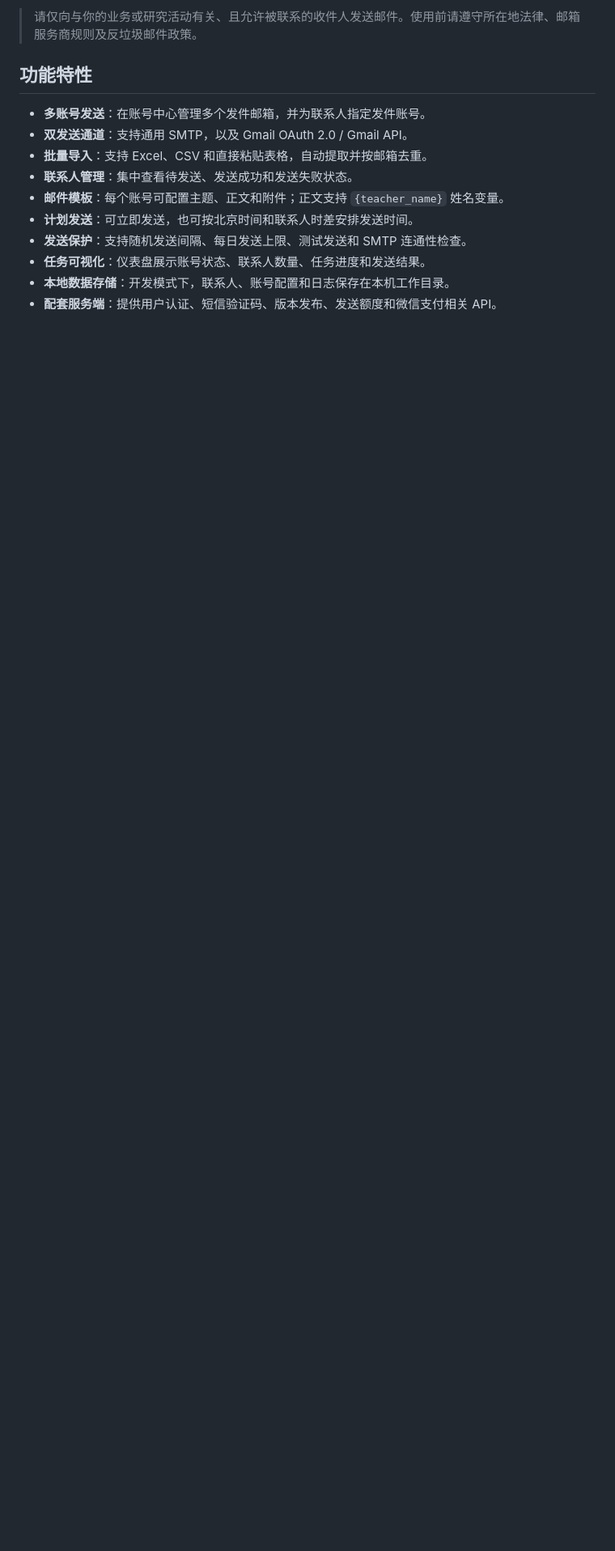
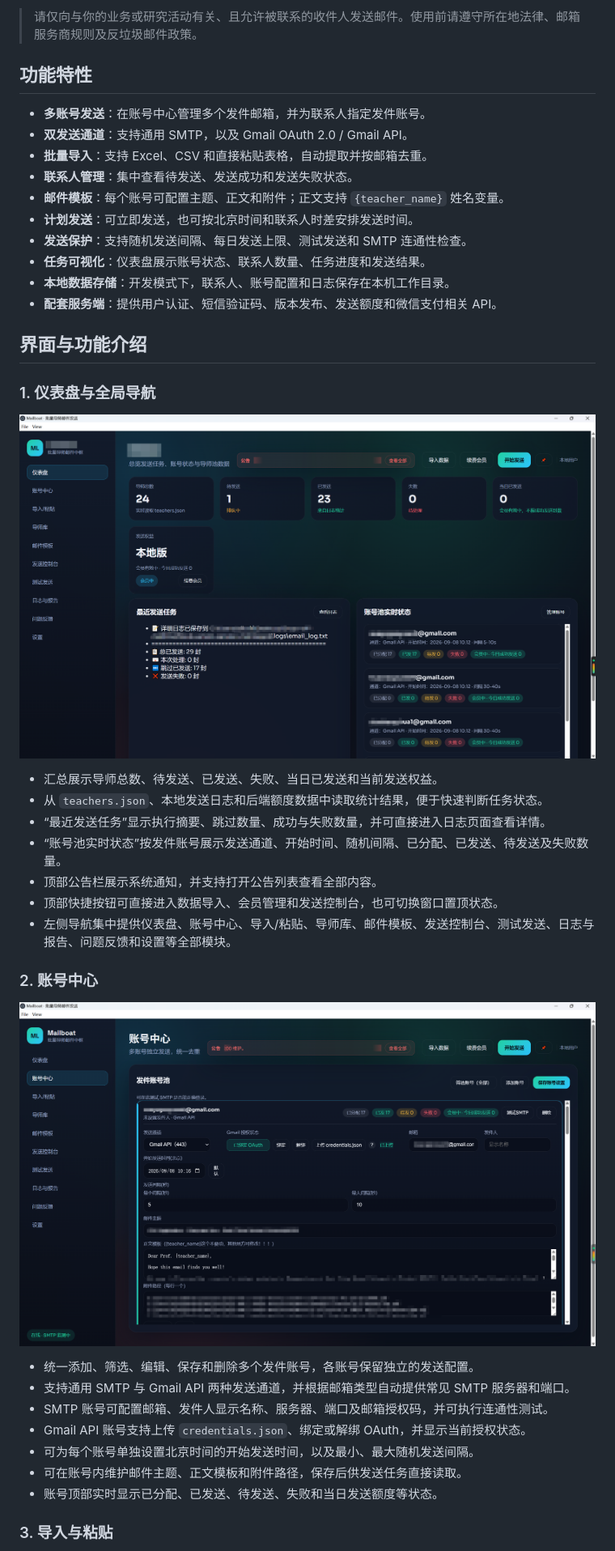
Before and after one commit to hua1xiao2sheng/Mailboat, a Markdown page: README.md, the part around one of its changes. Shown at 81% size. GitHub-like rendering; pictures changed too: docs/images/account-center.png (added), docs/images/dashboard-overview.png (added); blank space fills up the shorter version.

```diff
--- a/README.md
+++ b/README.md
@@ -16,3 +16,32 @@
 - **任务可视化**：仪表盘展示账号状态、联系人数量、任务进度和发送结果。
 - **本地数据存储**：开发模式下，联系人、账号配置和日志保存在本机工作目录。
 - **配套服务端**：提供用户认证、短信验证码、版本发布、发送额度和微信支付相关 API。
+
+## 界面与功能介绍
+
+### 1. 仪表盘与全局导航
+
+![Mailboat 仪表盘与界面总览](docs/images/dashboard-overview.png)
+
+- 汇总展示导师总数、待发送、已发送、失败、当日已发送和当前发送权益。
+- 从 `teachers.json`、本地发送日志和后端额度数据中读取统计结果，便于快速判断任务状态。
+- “最近发送任务”显示执行摘要、跳过数量、成功与失败数量，并可直接进入日志页面查看详情。
+- “账号池实时状态”按发件账号展示发送通道、开始时间、随机间隔、已分配、已发送、待发送及失败数量。
+- 顶部公告栏展示系统通知，并支持打开公告列表查看全部内容。
+- 顶部快捷按钮可直接进入数据导入、会员管理和发送控制台，也可切换窗口置顶状态。
+- 左侧导航集中提供仪表盘、账号中心、导入/粘贴、导师库、邮件模板、发送控制台、测试发送、日志与报告、问题反馈和设置等全部模块。
+
+### 2. 账号中心
+
+![Mailboat 账号中心](docs/images/account-center.png)
+
+- 统一添加、筛选、编辑、保存和删除多个发件账号，各账号保留独立的发送配置。
+- 支持通用 SMTP 与 Gmail API 两种发送通道，并根据邮箱类型自动提供常见 SMTP 服务器和端口。
+- SMTP 账号可配置邮箱、发件人显示名称、服务器、端口及邮箱授权码，并可执行连通性测试。
+- Gmail API 账号支持上传 `credentials.json`、绑定或解绑 OAuth，并显示当前授权状态。
+- 可为每个账号单独设置北京时间的开始发送时间，以及最小、最大随机发送间隔。
+- 可在账号内维护邮件主题、正文模板和附件路径，保存后供发送任务直接读取。
+- 账号顶部实时显示已分配、已发送、待发送、失败和当日发送额度等状态。
+
+### 3. 导入与粘贴
+
```
Also changed, not shown: other parts of README.md (+53 -4 lines), docs/images/mail-templates.png (added), docs/images/send-console.png (added), docs/images/teacher-library.png (added), 4 other files.
